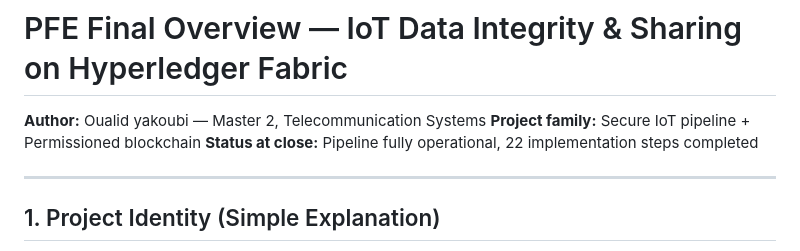
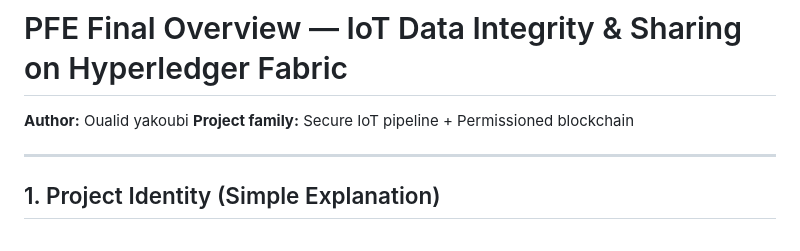
Before and after one commit to walidyakoubi/IoT-Blockchain-Data-Integrity, a Markdown page: README.md, the part around the change. Drawn GitHub-style.

```diff
--- a/README.md
+++ b/README.md
@@ -1,8 +1,7 @@
 # PFE Final Overview — IoT Data Integrity & Sharing on Hyperledger Fabric
 
-**Author:** Oualid yakoubi — Master 2, Telecommunication Systems
+**Author:** Oualid yakoubi
 **Project family:** Secure IoT pipeline + Permissioned blockchain
-**Status at close:** Pipeline fully operational, 22 implementation steps completed
 
 ---
 
```
